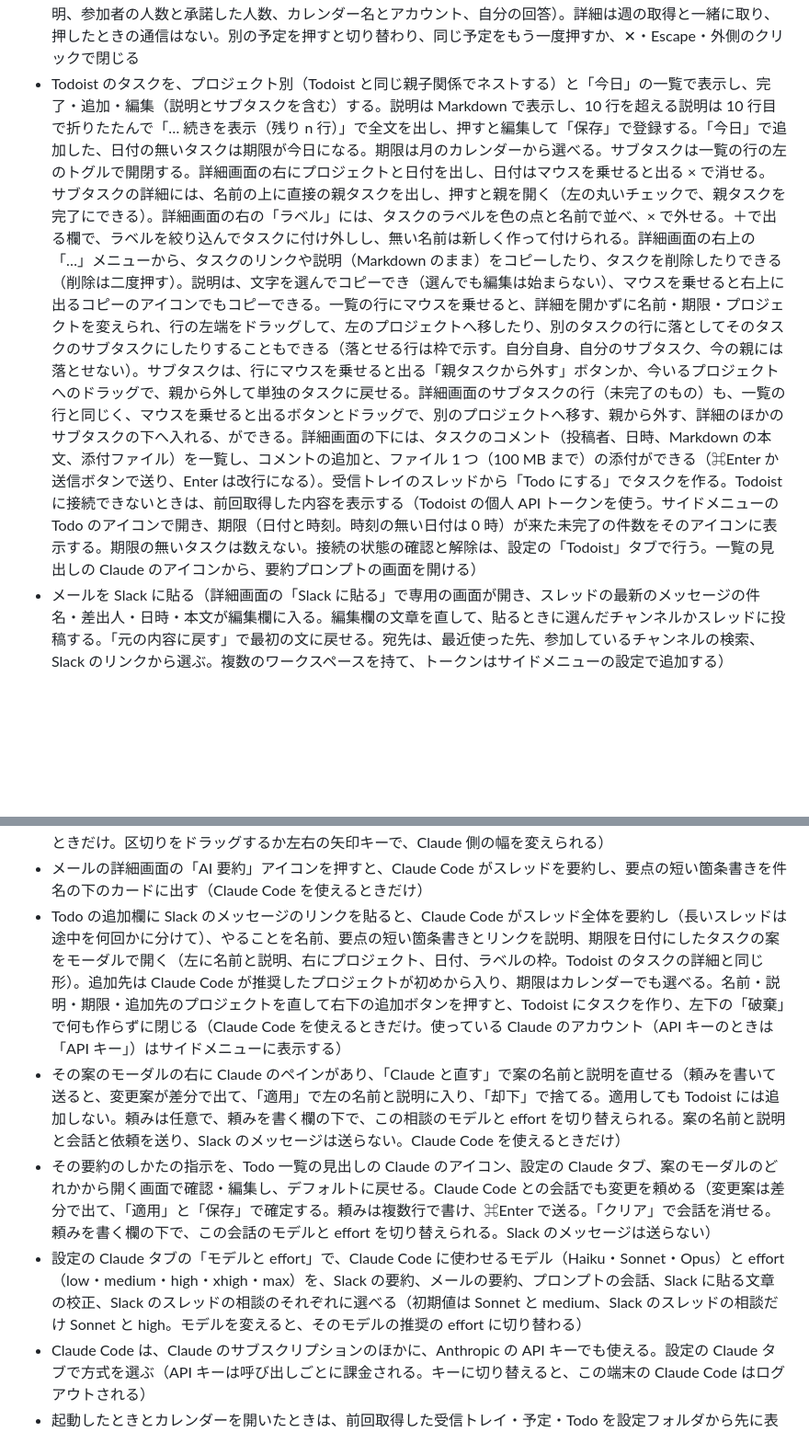
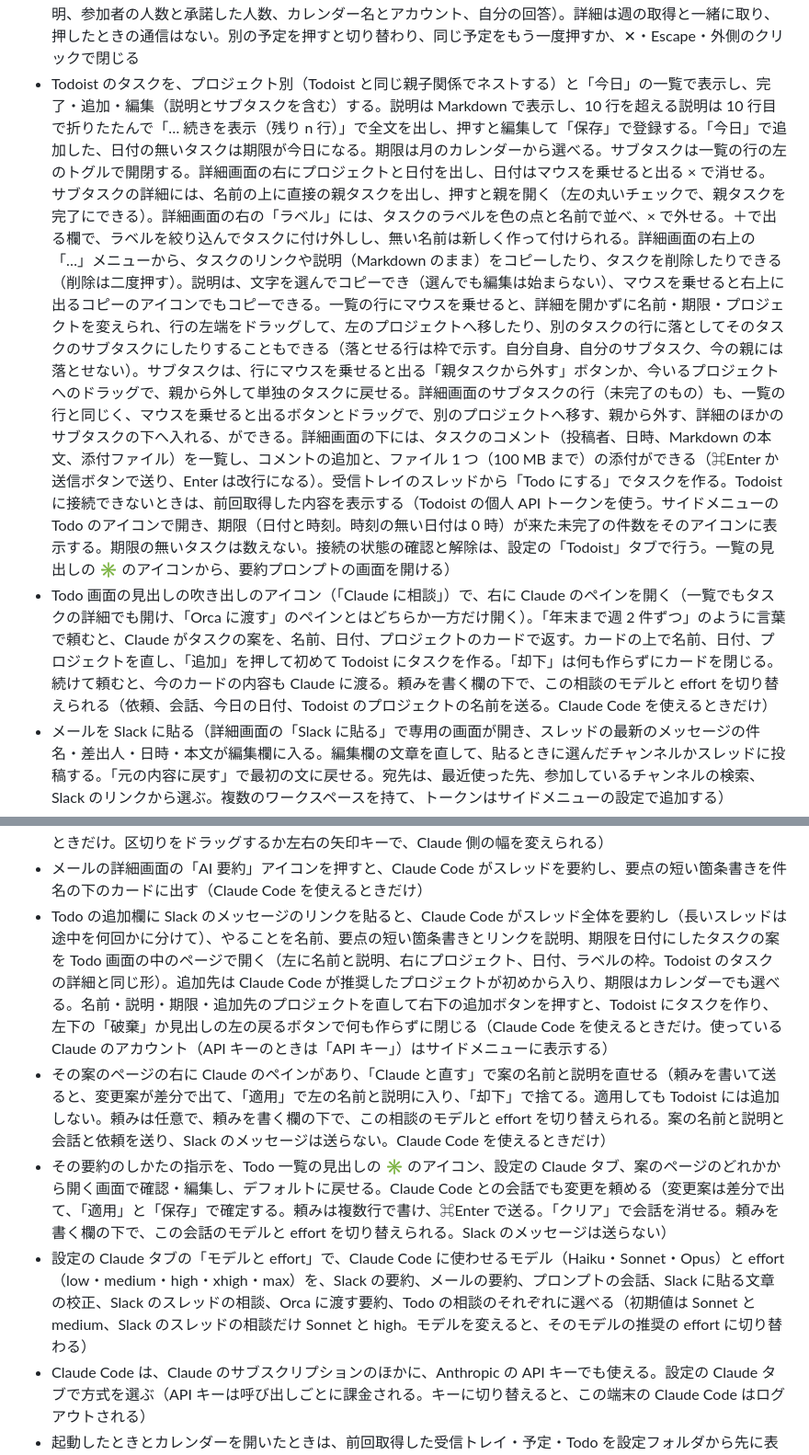
Before and after one commit to hidetsugu-miya/cookapps, a Markdown page: docs/features.md, 2 parts joined by grey strips. Shown at 92% size. Drawn GitHub-style; blank space fills up the shorter version.

Commit message:
chore: v0.59.0 の CHANGELOG を書く
T-7 Todo 画面の Claude のペイン、A-9 Orca に渡す流れ、S-2 と S-18 の Todo の案のページ。
docs/features.md を合わせ、README の「Orca に渡す」と Todo の写真を撮り直した。
This commit is v0.59.0.

Co-Authored-By: Claude Fable 5.2 <noreply@anthropic.com>

```diff
--- a/docs/features.md
+++ b/docs/features.md
@@ -17,7 +17,8 @@ title: 機能
 - 設定は「Google」「カレンダー」「Todoist」「Slack」「Claude」「Orca」「フォント」「アップデート」の 8 つのタブに分かれ、開くと Google のタブが出る。「設定」の見出しとタブは、カードをスクロールしても上に残る
 - 全アカウントの Google Calendar の予定を、1 つの週表示にまとめて表示する（閲覧のみ。サイドメニューのカレンダーのアイコンで開く）。自分が未定と答えた予定は斜線、まだ返信していない予定は色を反転して表示する。週の始まりの曜日は、設定の「カレンダー」タブで日曜から土曜の中から選べる（初期値は日曜）
 - カレンダーの予定を押すと、その横に詳細を出す（日時、Meet に参加するボタンと URL のコピー、場所、説明、参加者の人数と承諾した人数、カレンダー名とアカウント、自分の回答）。詳細は週の取得と一緒に取り、押したときの通信はない。別の予定を押すと切り替わり、同じ予定をもう一度押すか、✕・Escape・外側のクリックで閉じる
-- Todoist のタスクを、プロジェクト別（Todoist と同じ親子関係でネストする）と「今日」の一覧で表示し、完了・追加・編集（説明とサブタスクを含む）する。説明は Markdown で表示し、10 行を超える説明は 10 行目で折りたたんで「… 続きを表示（残り n 行）」で全文を出し、押すと編集して「保存」で登録する。「今日」で追加した、日付の無いタスクは期限が今日になる。期限は月のカレンダーから選べる。サブタスクは一覧の行の左のトグルで開閉する。詳細画面の右にプロジェクトと日付を出し、日付はマウスを乗せると出る × で消せる。サブタスクの詳細には、名前の上に直接の親タスクを出し、押すと親を開く（左の丸いチェックで、親タスクを完了にできる）。詳細画面の右の「ラベル」には、タスクのラベルを色の点と名前で並べ、× で外せる。＋で出る欄で、ラベルを絞り込んでタスクに付け外しし、無い名前は新しく作って付けられる。詳細画面の右上の「…」メニューから、タスクのリンクや説明（Markdown のまま）をコピーしたり、タスクを削除したりできる（削除は二度押す）。説明は、文字を選んでコピーでき（選んでも編集は始まらない）、マウスを乗せると右上に出るコピーのアイコンでもコピーできる。一覧の行にマウスを乗せると、詳細を開かずに名前・期限・プロジェクトを変えられ、行の左端をドラッグして、左のプロジェクトへ移したり、別のタスクの行に落としてそのタスクのサブタスクにしたりすることもできる（落とせる行は枠で示す。自分自身、自分のサブタスク、今の親には落とせない）。サブタスクは、行にマウスを乗せると出る「親タスクから外す」ボタンか、今いるプロジェクトへのドラッグで、親から外して単独のタスクに戻せる。詳細画面のサブタスクの行（未完了のもの）も、一覧の行と同じく、マウスを乗せると出るボタンとドラッグで、別のプロジェクトへ移す、親から外す、詳細のほかのサブタスクの下へ入れる、ができる。詳細画面の下には、タスクのコメント（投稿者、日時、Markdown の本文、添付ファイル）を一覧し、コメントの追加と、ファイル 1 つ（100 MB まで）の添付ができる（⌘Enter か送信ボタンで送り、Enter は改行になる）。受信トレイのスレッドから「Todo にする」でタスクを作る。Todoist に接続できないときは、前回取得した内容を表示する（Todoist の個人 API トークンを使う。サイドメニューの Todo のアイコンで開き、期限（日付と時刻。時刻の無い日付は 0 時）が来た未完了の件数をそのアイコンに表示する。期限の無いタスクは数えない。接続の状態の確認と解除は、設定の「Todoist」タブで行う。一覧の見出しの Claude のアイコンから、要約プロンプトの画面を開ける）
+- Todoist のタスクを、プロジェクト別（Todoist と同じ親子関係でネストする）と「今日」の一覧で表示し、完了・追加・編集（説明とサブタスクを含む）する。説明は Markdown で表示し、10 行を超える説明は 10 行目で折りたたんで「… 続きを表示（残り n 行）」で全文を出し、押すと編集して「保存」で登録する。「今日」で追加した、日付の無いタスクは期限が今日になる。期限は月のカレンダーから選べる。サブタスクは一覧の行の左のトグルで開閉する。詳細画面の右にプロジェクトと日付を出し、日付はマウスを乗せると出る × で消せる。サブタスクの詳細には、名前の上に直接の親タスクを出し、押すと親を開く（左の丸いチェックで、親タスクを完了にできる）。詳細画面の右の「ラベル」には、タスクのラベルを色の点と名前で並べ、× で外せる。＋で出る欄で、ラベルを絞り込んでタスクに付け外しし、無い名前は新しく作って付けられる。詳細画面の右上の「…」メニューから、タスクのリンクや説明（Markdown のまま）をコピーしたり、タスクを削除したりできる（削除は二度押す）。説明は、文字を選んでコピーでき（選んでも編集は始まらない）、マウスを乗せると右上に出るコピーのアイコンでもコピーできる。一覧の行にマウスを乗せると、詳細を開かずに名前・期限・プロジェクトを変えられ、行の左端をドラッグして、左のプロジェクトへ移したり、別のタスクの行に落としてそのタスクのサブタスクにしたりすることもできる（落とせる行は枠で示す。自分自身、自分のサブタスク、今の親には落とせない）。サブタスクは、行にマウスを乗せると出る「親タスクから外す」ボタンか、今いるプロジェクトへのドラッグで、親から外して単独のタスクに戻せる。詳細画面のサブタスクの行（未完了のもの）も、一覧の行と同じく、マウスを乗せると出るボタンとドラッグで、別のプロジェクトへ移す、親から外す、詳細のほかのサブタスクの下へ入れる、ができる。詳細画面の下には、タスクのコメント（投稿者、日時、Markdown の本文、添付ファイル）を一覧し、コメントの追加と、ファイル 1 つ（100 MB まで）の添付ができる（⌘Enter か送信ボタンで送り、Enter は改行になる）。受信トレイのスレッドから「Todo にする」でタスクを作る。Todoist に接続できないときは、前回取得した内容を表示する（Todoist の個人 API トークンを使う。サイドメニューの Todo のアイコンで開き、期限（日付と時刻。時刻の無い日付は 0 時）が来た未完了の件数をそのアイコンに表示する。期限の無いタスクは数えない。接続の状態の確認と解除は、設定の「Todoist」タブで行う。一覧の見出しの ✳ のアイコンから、要約プロンプトの画面を開ける）
+- Todo 画面の見出しの吹き出しのアイコン（「Claude に相談」）で、右に Claude のペインを開く（一覧でもタスクの詳細でも開け、「Orca に渡す」のペインとはどちらか一方だけ開く）。「年末まで週 2 件ずつ」のように言葉で頼むと、Claude がタスクの案を、名前、日付、プロジェクトのカードで返す。カードの上で名前、日付、プロジェクトを直し、「追加」を押して初めて Todoist にタスクを作る。「却下」は何も作らずにカードを閉じる。続けて頼むと、今のカードの内容も Claude に渡る。頼みを書く欄の下で、この相談のモデルと effort を切り替えられる（依頼、会話、今日の日付、Todoist のプロジェクトの名前を送る。Claude Code を使えるときだけ）
 - メールを Slack に貼る（詳細画面の「Slack に貼る」で専用の画面が開き、スレッドの最新のメッセージの件名・差出人・日時・本文が編集欄に入る。編集欄の文章を直して、貼るときに選んだチャンネルかスレッドに投稿する。「元の内容に戻す」で最初の文に戻せる。宛先は、最近使った先、参加しているチャンネルの検索、Slack のリンクから選ぶ。複数のワークスペースを持て、トークンはサイドメニューの設定で追加する）
 - サイドメニューは、開いている画面に合わせて、その機能のアカウントを、アイコンの下に並べる（メールとカレンダーでは Google のアカウントをカレンダーのアイコンの下に、Slack ではワークスペースを Slack のアイコンの下に出す。Todo と設定では出さない。ワークスペースの絵は、そのワークスペースでの自分のアイコン）
 - サイドメニューの Slack のアイコンで、参加しているパブリックとプライベートのチャンネルのメッセージを、全ワークスペース分まとめて、「未読」（最大 20 件。最初は 10 件で、残りはボタンで出す）と「ウォッチ」の 2 段で、新しい順に一覧する（DM とグループ DM は出さない。送信者のアイコンと名前、チャンネル、本文（ふつうの投稿は 2 行まで、ボットの投稿は項目ごとに書式つきで）、返信の件数、日時を出す。新着は自動で読み直す。設定の「Slack」タブの「リアルタイム更新」でワークスペースごとに App-Level Token を登録すると、Socket Mode でつなぎ、投稿・返信・変更・削除を約 1 秒で一覧と未読の件数に出す）。未読のメッセージは、既読になると一覧から消える。一覧の上のヘッダーに「Slack」の見出しと、「すべて既読にする」（未読のあるチャンネルごとに Slack の既読位置を最新のメッセージへ進める。戻せないので 2 回押す）と、「一覧に出さないチャンネル」を開く設定のアイコンが付く。未読の件数は Slack のアイコンにも出す（20 件を超えると `20+`。0 件のときは消える）。行にマウスを乗せると出るアイコンで、そのチャンネルを一覧に出さないようにでき、設定の「Slack」タブで戻せる。その隣のしおりで、そのスレッドをウォッチでき、ウォッチしたスレッドは外すまで「ウォッチ」の段に残り、新しい返信があると「新しい返信 N 件」を出す
@@ -29,10 +30,10 @@ title: 機能
 - 詳細の右側の Claude 欄で、スレッドのことを Claude に相談できる（返信の文章の校正、スレッドの要約、質問への回答、返信案の作成。送るのはスレッドのメッセージと返信欄の文章と会話と依頼。変更案は差分で出て、「却下」「コピー」「適用」ができ、適用しても投稿はしない。頼みを書く欄の下で、この相談のモデルと effort を切り替えられる）
 - Slack に貼る画面の右側で、Claude Code と文章を校正できる（「校正する」を押すか、依頼を書いて送る。変更案は差分で出て、「適用」で編集欄に入り、「却下」で捨てる。適用しても投稿はしない。Claude Code を使えるときだけ。区切りをドラッグするか左右の矢印キーで、Claude 側の幅を変えられる）
 - メールの詳細画面の「AI 要約」アイコンを押すと、Claude Code がスレッドを要約し、要点の短い箇条書きを件名の下のカードに出す（Claude Code を使えるときだけ）
-- Todo の追加欄に Slack のメッセージのリンクを貼ると、Claude Code がスレッド全体を要約し（長いスレッドは途中を何回かに分けて）、やることを名前、要点の短い箇条書きとリンクを説明、期限を日付にしたタスクの案をモーダルで開く（左に名前と説明、右にプロジェクト、日付、ラベルの枠。Todoist のタスクの詳細と同じ形）。追加先は Claude Code が推奨したプロジェクトが初めから入り、期限はカレンダーでも選べる。名前・説明・期限・追加先のプロジェクトを直して右下の追加ボタンを押すと、Todoist にタスクを作り、左下の「破棄」で何も作らずに閉じる（Claude Code を使えるときだけ。使っている Claude のアカウント（API キーのときは「API キー」）はサイドメニューに表示する）
-- その案のモーダルの右に Claude のペインがあり、「Claude と直す」で案の名前と説明を直せる（頼みを書いて送ると、変更案が差分で出て、「適用」で左の名前と説明に入り、「却下」で捨てる。適用しても Todoist には追加しない。頼みは任意で、頼みを書く欄の下で、この相談のモデルと effort を切り替えられる。案の名前と説明と会話と依頼を送り、Slack のメッセージは送らない。Claude Code を使えるときだけ）
-- その要約のしかたの指示を、Todo 一覧の見出しの Claude のアイコン、設定の Claude タブ、案のモーダルのどれかから開く画面で確認・編集し、デフォルトに戻せる。Claude Code との会話でも変更を頼める（変更案は差分で出て、「適用」と「保存」で確定する。頼みは複数行で書け、⌘Enter で送る。「クリア」で会話を消せる。頼みを書く欄の下で、この会話のモデルと effort を切り替えられる。Slack のメッセージは送らない）
-- 設定の Claude タブの「モデルと effort」で、Claude Code に使わせるモデル（Haiku・Sonnet・Opus）と effort（low・medium・high・xhigh・max）を、Slack の要約、メールの要約、プロンプトの会話、Slack に貼る文章の校正、Slack のスレッドの相談のそれぞれに選べる（初期値は Sonnet と medium、Slack のスレッドの相談だけ Sonnet と high。モデルを変えると、そのモデルの推奨の effort に切り替わる）
+- Todo の追加欄に Slack のメッセージのリンクを貼ると、Claude Code がスレッド全体を要約し（長いスレッドは途中を何回かに分けて）、やることを名前、要点の短い箇条書きとリンクを説明、期限を日付にしたタスクの案を Todo 画面の中のページで開く（左に名前と説明、右にプロジェクト、日付、ラベルの枠。Todoist のタスクの詳細と同じ形）。追加先は Claude Code が推奨したプロジェクトが初めから入り、期限はカレンダーでも選べる。名前・説明・期限・追加先のプロジェクトを直して右下の追加ボタンを押すと、Todoist にタスクを作り、左下の「破棄」か見出しの左の戻るボタンで何も作らずに閉じる（Claude Code を使えるときだけ。使っている Claude のアカウント（API キーのときは「API キー」）はサイドメニューに表示する）
+- その案のページの右に Claude のペインがあり、「Claude と直す」で案の名前と説明を直せる（頼みを書いて送ると、変更案が差分で出て、「適用」で左の名前と説明に入り、「却下」で捨てる。適用しても Todoist には追加しない。頼みは任意で、頼みを書く欄の下で、この相談のモデルと effort を切り替えられる。案の名前と説明と会話と依頼を送り、Slack のメッセージは送らない。Claude Code を使えるときだけ）
+- その要約のしかたの指示を、Todo 一覧の見出しの ✳ のアイコン、設定の Claude タブ、案のページのどれかから開く画面で確認・編集し、デフォルトに戻せる。Claude Code との会話でも変更を頼める（変更案は差分で出て、「適用」と「保存」で確定する。頼みは複数行で書け、⌘Enter で送る。「クリア」で会話を消せる。頼みを書く欄の下で、この会話のモデルと effort を切り替えられる。Slack のメッセージは送らない）
+- 設定の Claude タブの「モデルと effort」で、Claude Code に使わせるモデル（Haiku・Sonnet・Opus）と effort（low・medium・high・xhigh・max）を、Slack の要約、メールの要約、プロンプトの会話、Slack に貼る文章の校正、Slack のスレッドの相談、Orca に渡す要約、Todo の相談のそれぞれに選べる（初期値は Sonnet と medium、Slack のスレッドの相談だけ Sonnet と high。モデルを変えると、そのモデルの推奨の effort に切り替わる）
 - Claude Code は、Claude のサブスクリプションのほかに、Anthropic の API キーでも使える。設定の Claude タブで方式を選ぶ（API キーは呼び出しごとに課金される。キーに切り替えると、この端末の Claude Code はログアウトされる）
 - 起動したときとカレンダーを開いたときは、前回取得した受信トレイ・予定・Todo を設定フォルダから先に表示し、取得が終わったら最新の内容に描き直す
 - 新しい版が GitHub Releases に出ると、右下にポップアップが現れ、設定のアイコンと、設定の「アップデート」タブに赤い点が付く。ポップアップの「更新して再起動」を押すと、新しい版をダウンロードして署名を確かめ、入れ替えて再起動する（古いアプリが終わってから新しいアプリを開く。macOS の Apple Silicon のみ。起動時と 5 分ごとに確認する）。「あとで」で閉じると、同じ版ではアプリを終了するまで出ない（新しい版が出れば、また出る）
```
Also changed, not shown: other parts of docs/features.md (+1 -1 lines), CHANGELOG.md (+8 -0 lines), docs/assets/readme/handoff.png, docs/assets/readme/todo.png.
